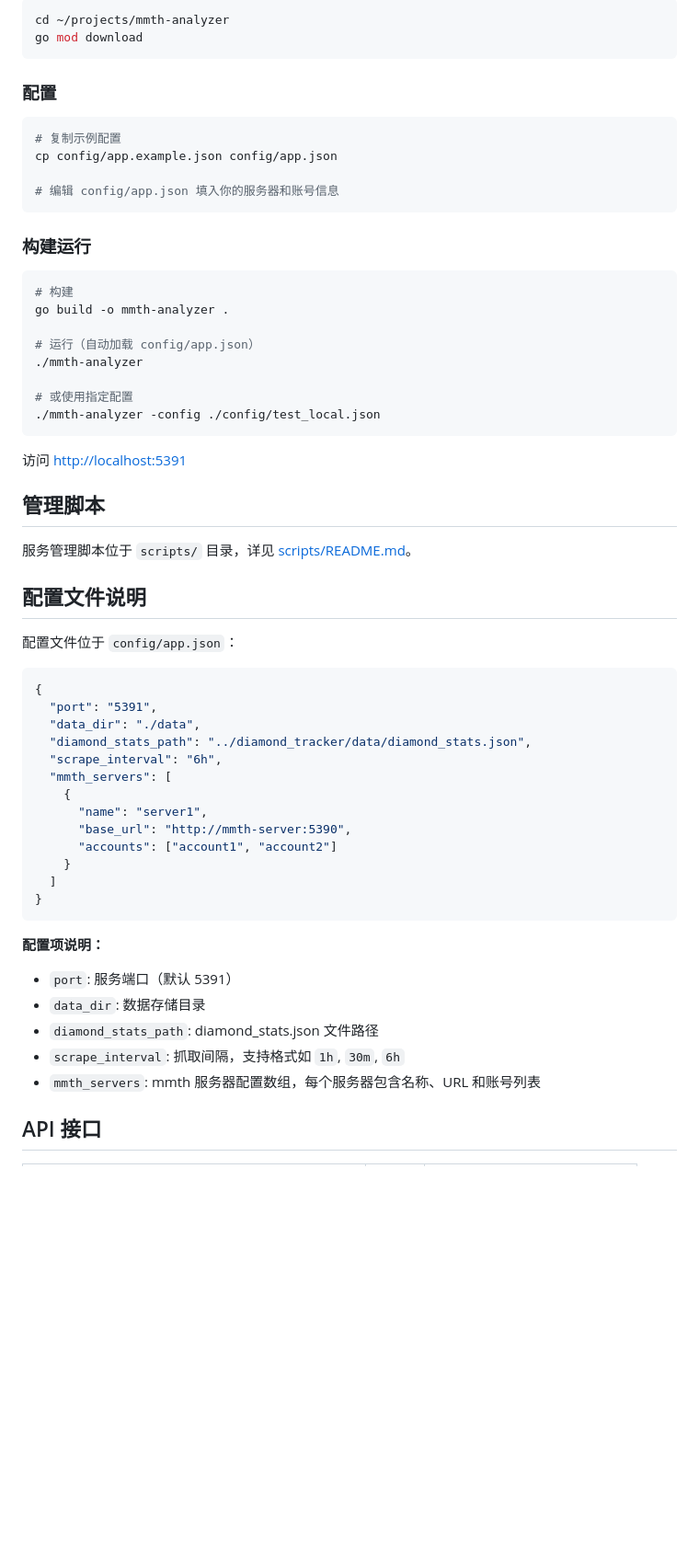
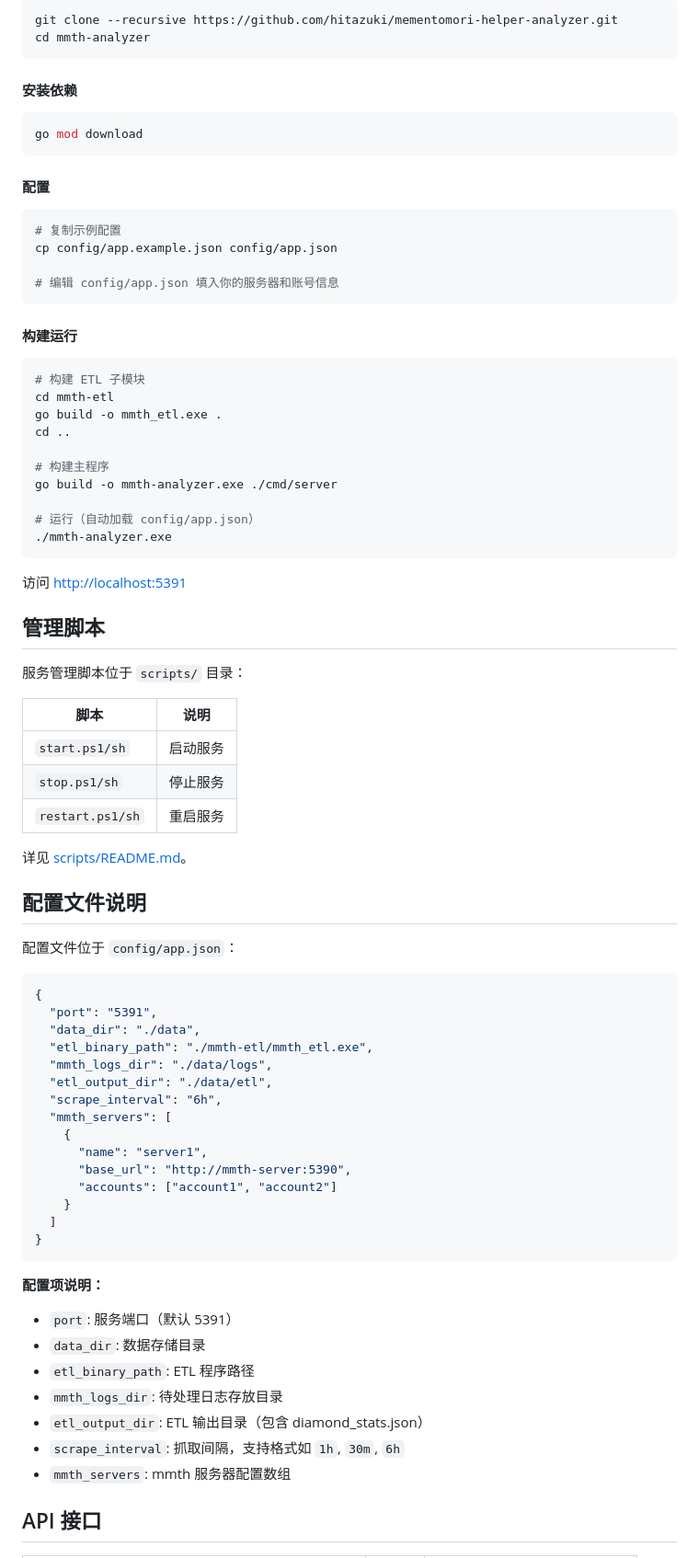
Before and after one commit to hitazuki/mementomori-helper-analyzer, a Markdown page: README.md, the part around one of its changes. Shown at 92% size. Rendered like a GitHub page; blank space fills up the shorter version.

````diff
--- a/README.md
+++ b/README.md
@@ -65,10 +77,16 @@ mmth-analyzer/
 
 ```bash
-cd ~/projects/mmth-analyzer
+git clone --recursive https://github.com/hitazuki/mementomori-helper-analyzer.git
+cd mmth-analyzer
+```
+
+#### 安装依赖
+
+```bash
 go mod download
 ```
 
-### 配置
+#### 配置
 
 ```bash
 # 复制示例配置
@@ -77,24 +95,34 @@ cp config/app.example.json config/app.json
 # 编辑 config/app.json 填入你的服务器和账号信息
 ```
 
-### 构建运行
+#### 构建运行
 
 ```bash
-# 构建
-go build -o mmth-analyzer .
+# 构建 ETL 子模块
+cd mmth-etl
+go build -o mmth_etl.exe .
+cd ..
+
+# 构建主程序
+go build -o mmth-analyzer.exe ./cmd/server
 
 # 运行（自动加载 config/app.json）
-./mmth-analyzer
-
-# 或使用指定配置
-./mmth-analyzer -config ./config/test_local.json
+./mmth-analyzer.exe
 ```
 
 访问 <http://localhost:5391>
 
 ## 管理脚本
 
-服务管理脚本位于 `scripts/` 目录，详见 [scripts/README.md](scripts/README.md)。
+服务管理脚本位于 `scripts/` 目录：
+
+| 脚本             | 说明     |
+|------------------|----------|
+| `start.ps1/sh`   | 启动服务 |
+| `stop.ps1/sh`    | 停止服务 |
+| `restart.ps1/sh` | 重启服务 |
+
+详见 [scripts/README.md](scripts/README.md)。
 
 ## 配置文件说明
 
@@ -104,7 +132,9 @@ go build -o mmth-analyzer .
 {
   "port": "5391",
   "data_dir": "./data",
-  "diamond_stats_path": "../diamond_tracker/data/diamond_stats.json",
+  "etl_binary_path": "./mmth-etl/mmth_etl.exe",
+  "mmth_logs_dir": "./data/logs",
+  "etl_output_dir": "./data/etl",
   "scrape_interval": "6h",
   "mmth_servers": [
     {
@@ -120,9 +150,11 @@ go build -o mmth-analyzer .
 
 - `port`: 服务端口（默认 5391）
 - `data_dir`: 数据存储目录
-- `diamond_stats_path`: diamond_stats.json 文件路径
+- `etl_binary_path`: ETL 程序路径
+- `mmth_logs_dir`: 待处理日志存放目录
+- `etl_output_dir`: ETL 输出目录（包含 diamond_stats.json）
 - `scrape_interval`: 抓取间隔，支持格式如 `1h`, `30m`, `6h`
-- `mmth_servers`: mmth 服务器配置数组，每个服务器包含名称、URL 和账号列表
+- `mmth_servers`: mmth 服务器配置数组
 
 ## API 接口
 
````
Also changed, not shown: other parts of README.md (+73 -32 lines).
